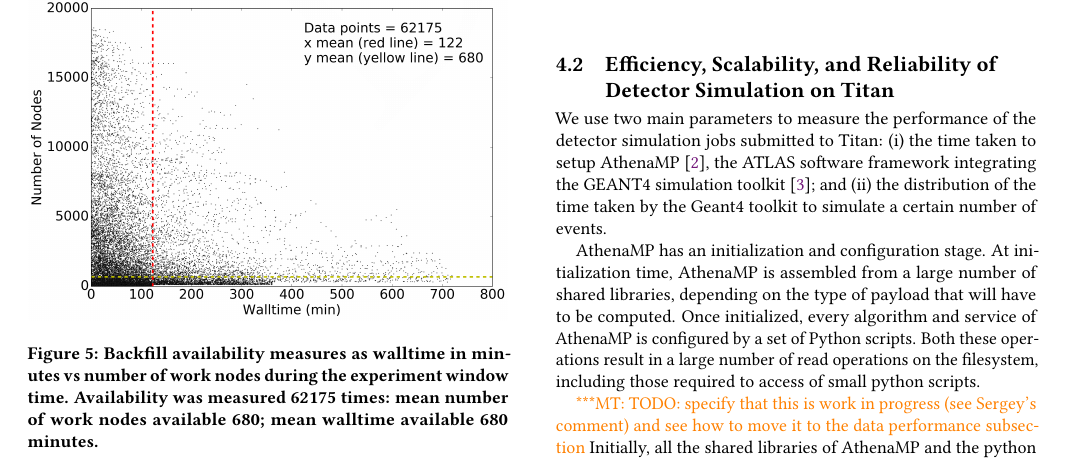
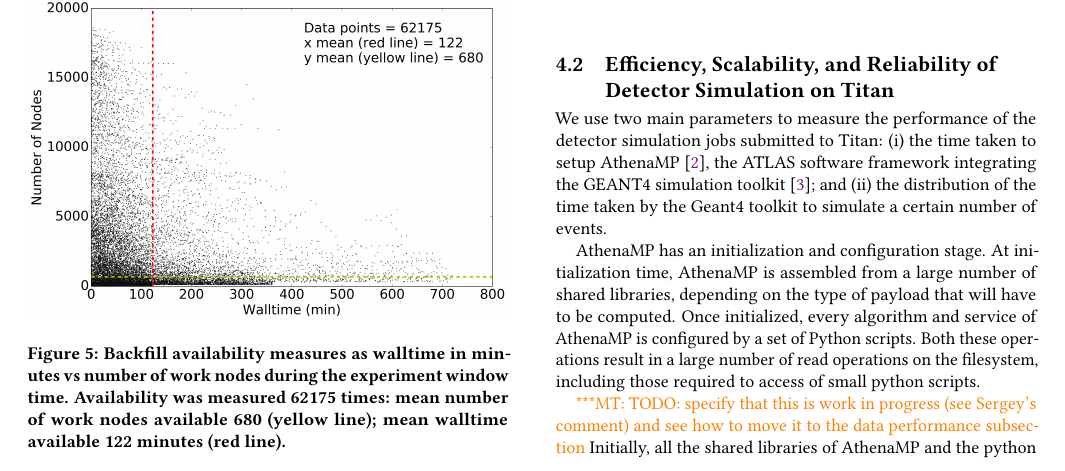
Before and after one commit to ATLAS-Titan/PanDA-WMS-paper, a LaTeX paper (paper.tex, which reads overall.tex): part of page 7 of 15, cut so that both start at the same text. Compiled offline with pdfLaTeX.

Commit message:
Fix caption figure 5

```diff
--- a/overall.tex
+++ b/overall.tex
@@ -139,8 +139,8 @@ such, it offers a good compromise for PanDA Broker efficiency.
     %figures/avail_time_vs_nodes_Oct_28_Nov_3_2015.pdf}
     \caption{Backfill availability measures as walltime in minutes vs number of
     work nodes during the experiment window time. Availability was measured
-    62175 times: mean number of work nodes available 680; mean walltime
-    available 680 minutes.}
+    62175 times: mean number of work nodes available 680 (yellow line); mean
+    walltime available 122 minutes (red line).}
 \label{fig:backfill-distrib}
 \end{figure}
 
```
